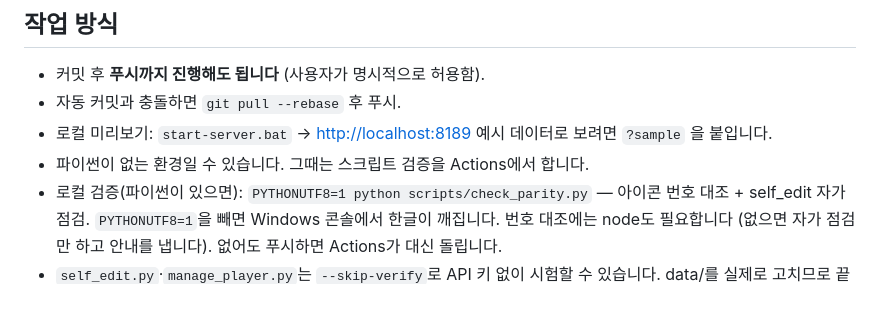
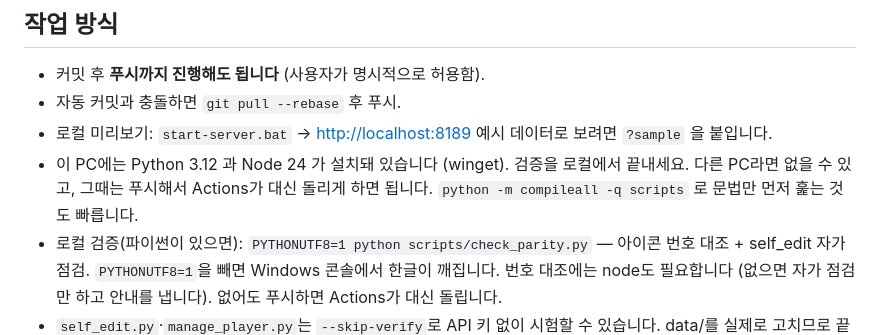
Before and after one commit to fishsda2-alt/cne-arena, a Markdown page: CLAUDE.md, the part around the change. GitHub-like rendering; blank space fills up the shorter version.

Commit message:
docs: 로컬에 Python 3.12 / Node 24 설치됨을 반영
CLAUDE.md의 '파이썬이 없는 환경일 수 있다' 안내가 더 이상 맞지 않아 갱신

Co-Authored-By: Claude Opus 5 <noreply@anthropic.com>

```diff
--- a/CLAUDE.md
+++ b/CLAUDE.md
@@ -134,7 +134,9 @@ GitHub 토큰은 2027-06-30 만료 — 그때 재발급 후 Apps Script 속성
 - 자동 커밋과 충돌하면 `git pull --rebase` 후 푸시.
 - 로컬 미리보기: `start-server.bat` → <http://localhost:8189>
   예시 데이터로 보려면 `?sample` 을 붙입니다.
-- 파이썬이 없는 환경일 수 있습니다. 그때는 스크립트 검증을 Actions에서 합니다.
+- 이 PC에는 Python 3.12 과 Node 24 가 설치돼 있습니다 (winget). 검증을 로컬에서 끝내세요.
+  다른 PC라면 없을 수 있고, 그때는 푸시해서 Actions가 대신 돌리게 하면 됩니다.
+  `python -m compileall -q scripts` 로 문법만 먼저 훑는 것도 빠릅니다.
 - 로컬 검증(파이썬이 있으면):
   `PYTHONUTF8=1 python scripts/check_parity.py` — 아이콘 번호 대조 + self_edit 자가 점검.
   `PYTHONUTF8=1`을 빼면 Windows 콘솔에서 한글이 깨집니다. 번호 대조에는 node도 필요합니다
```
